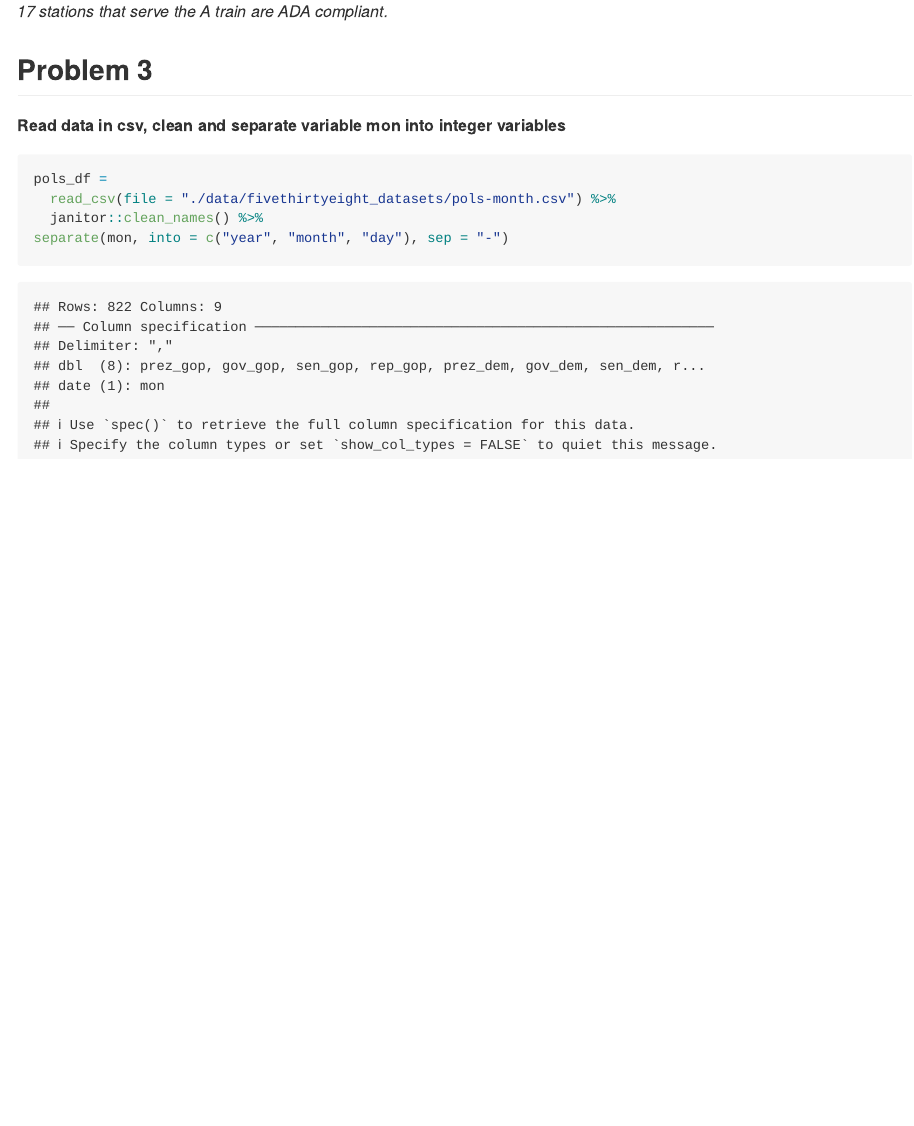
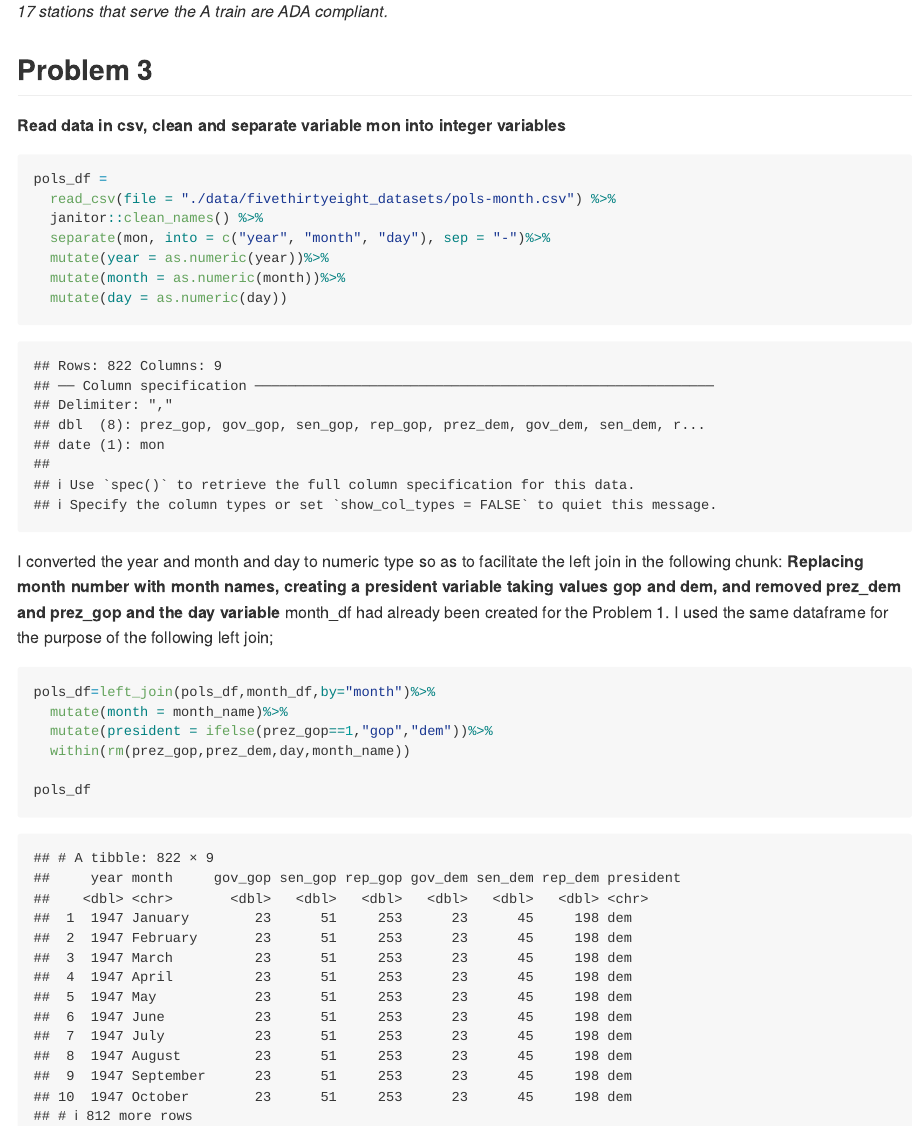
Before and after one commit to gaurib2685/p8105_hw2_gb2685, an R Markdown document (p8105_hw2_gb2685.Rmd): the page in a window 1100 px wide, from 4720 px down. Rendered offline with R 4.5, knitr and Pandoc, with nearby package versions; column names are cleaned by a stand-in for the janitor package.

Commit message:
Replace month number with month names, create a president variable taking values gop and dem, remove prez_dem, prez_gop and the day variable

````diff
--- a/p8105_hw2_gb2685.Rmd
+++ b/p8105_hw2_gb2685.Rmd
@@ -174,9 +174,26 @@ stations_serve_A =
 
 **Read data in csv, clean and separate variable mon into integer variables**
 
+
 ```{r}
 pols_df =
   read_csv(file = "./data/fivethirtyeight_datasets/pols-month.csv") %>%
   janitor::clean_names() %>%
-separate(mon, into = c("year", "month", "day"), sep = "-")
+  separate(mon, into = c("year", "month", "day"), sep = "-")%>%
+  mutate(year = as.numeric(year))%>%
+  mutate(month = as.numeric(month))%>%
+  mutate(day = as.numeric(day))
+
 ```
+I converted the year and month and day to numeric type so as to facilitate the left join in the following chunk:
+**Replacing month number with month names, creating a president variable taking values gop and dem, and removed prez_dem and prez_gop and the day variable**
+month_df had already been created for the Problem 1. I used the same dataframe for the purpose of the following left join;
+
+```{r}
+pols_df=left_join(pols_df,month_df,by="month")%>%
+  mutate(month = month_name)%>%
+  mutate(president = ifelse(prez_gop==1,"gop","dem"))%>%
+  within(rm(prez_gop,prez_dem,day,month_name))
+
+pols_df
+```
````
Also changed, not shown: 1 other file.
